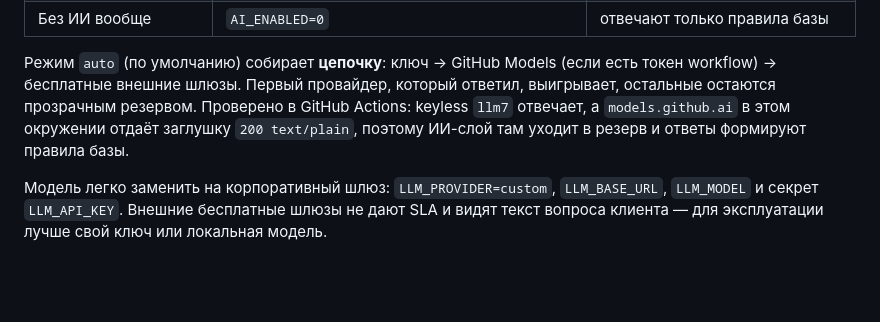
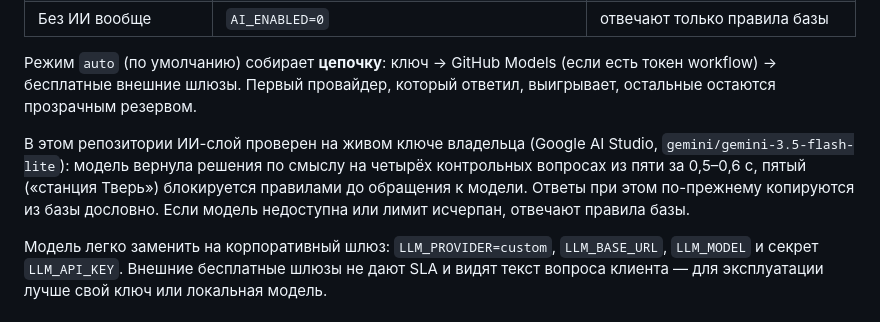
Before and after one commit to nigerader-dev/TGbot, a Markdown page: README.md, the part around the change. GitHub-like rendering; blank space fills up the shorter version.

Commit message:
docs: проверка ИИ-слоя на живом ключе владельца (Gemini)
Co-authored-by: arena-agent <297053741+arena-agent@users.noreply.github.com>

```diff
--- a/README.md
+++ b/README.md
@@ -73,9 +73,13 @@
 
 Режим `auto` (по умолчанию) собирает **цепочку**: ключ → GitHub Models (если есть токен
 workflow) → бесплатные внешние шлюзы. Первый провайдер, который ответил, выигрывает,
-остальные остаются прозрачным резервом. Проверено в GitHub Actions: keyless `llm7`
-отвечает, а `models.github.ai` в этом окружении отдаёт заглушку `200 text/plain`,
-поэтому ИИ-слой там уходит в резерв и ответы формируют правила базы.
+остальные остаются прозрачным резервом.
+
+В этом репозитории ИИ-слой проверен на живом ключе владельца (Google AI Studio,
+`gemini/gemini-3.5-flash-lite`): модель вернула решения по смыслу на четырёх
+контрольных вопросах из пяти за 0,5–0,6 с, пятый («станция Тверь») блокируется
+правилами до обращения к модели. Ответы при этом по-прежнему копируются из базы
+дословно. Если модель недоступна или лимит исчерпан, отвечают правила базы.
 
 Модель легко заменить на корпоративный шлюз: `LLM_PROVIDER=custom`, `LLM_BASE_URL`,
 `LLM_MODEL` и секрет `LLM_API_KEY`. Внешние бесплатные шлюзы не дают SLA и видят текст
```
Also changed, not shown: VERIFICATION.md (+28 -5 lines).
